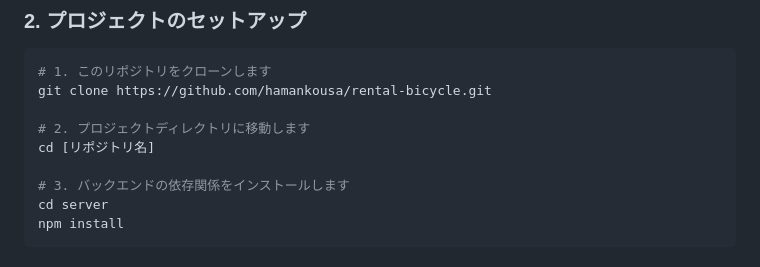
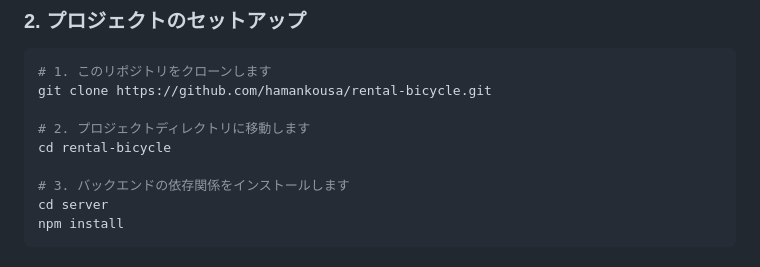
Before and after one commit to hamankousa/rental-bicycle, a Markdown page: README.md, the part around the change. GitHub-like rendering.

```diff
--- a/README.md
+++ b/README.md
@@ -51,7 +51,7 @@
 git clone https://github.com/hamankousa/rental-bicycle.git
 
 # 2. プロジェクトディレクトリに移動します
-cd [リポジトリ名]
+cd rental-bicycle
 
 # 3. バックエンドの依存関係をインストールします
 cd server
```
